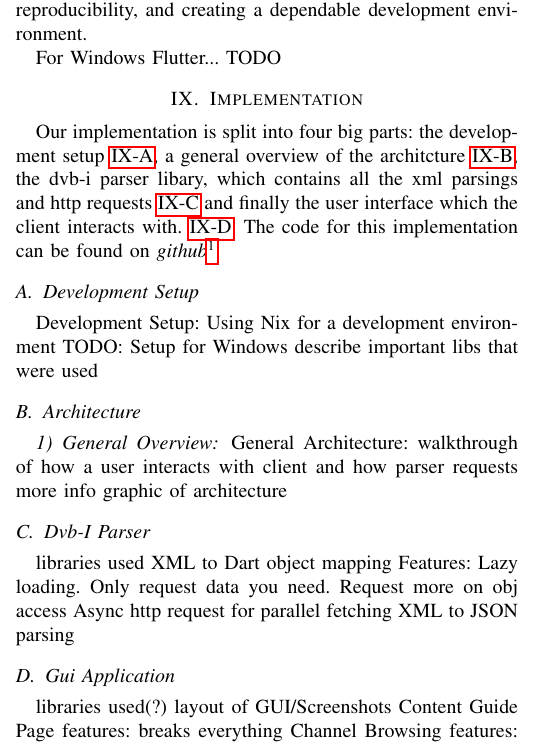
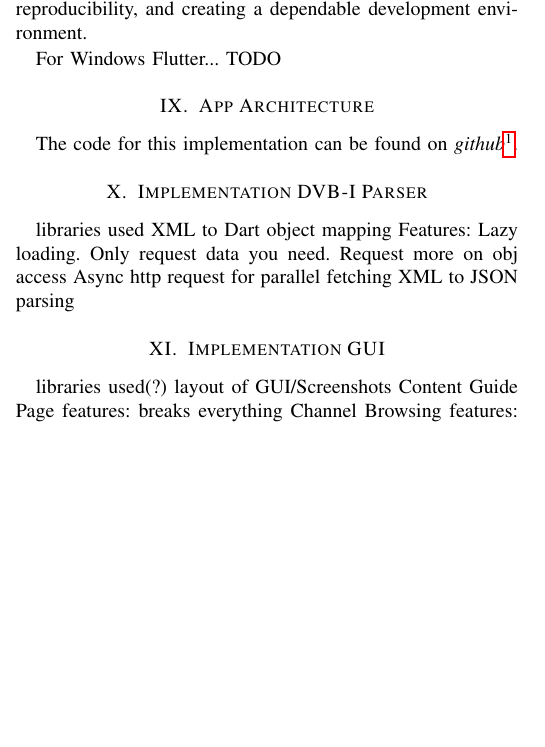
Before and after one commit to AWT-DVBI/dvbi_client, a LaTeX paper (report/conference_101719.tex): part of one column of page 3 of 4, cut so that both start at the same text, the shorter picture padded with empty space. Compiled offline with pdfLaTeX; a missing font is replaced by an installed copy or a similar font; a LaTeX package or settings file that is missing is left out.

Commit message:
Removed garbage

```diff
--- a/report/conference_101719.tex
+++ b/report/conference_101719.tex
@@ -181,32 +181,14 @@ In addition to mobile app development, Flutter can also be used for building des
 
 \end{comment}
 
+\section{App Architecture}\label{arch}
 
+ The code for this implementation can be found on \emph{github}\footnote{\url{https://github.com/AWT-DVBI/dvbi_client}}.
 
-\section{Implementation}
+\section{Implementation DVB-I Parser}
 
 
 
-Our implementation is split into four big parts: the development setup \ref{dev_set}, a general overview of the architcture  \ref{arch}, the dvb-i parser libary, which contains all the xml parsings and http requests \ref{dvbi_parser} and finally the user interface which the client interacts with. \ref{gui}. The code for this implementation can be found on \emph{github}\footnote{\url{https://github.com/AWT-DVBI/dvbi_client}}.
-
-
-\subsection{Development Setup}\label{dev_set}
-
-Development Setup:
-Using Nix for a development environment
-TODO: Setup for Windows
-describe important libs that were used
-
-
-\subsection{Architecture}\label{arch}
-
-\subsubsection{General Overview}
-General Architecture:
-walkthrough of how a user interacts with client and how parser requests more info
-graphic of architecture
-
-
-\subsection{Dvb-I Parser}\label{dvbi_parser}
 
 libraries used
 XML to Dart object mapping
@@ -215,7 +197,10 @@ Lazy loading. Only request data you need. Request more on obj access
 Async http request for parallel fetching
 XML to JSON parsing
 
-\subsection{Gui Application}\label{gui}
+
+
+\section{Implementation GUI}\label{dvbi_parser}
+
 
 libraries used(?)
 layout of GUI/Screenshots
```
Also changed, not shown: report/conference_101719.tex (2 more changed lines), 2 other files.
